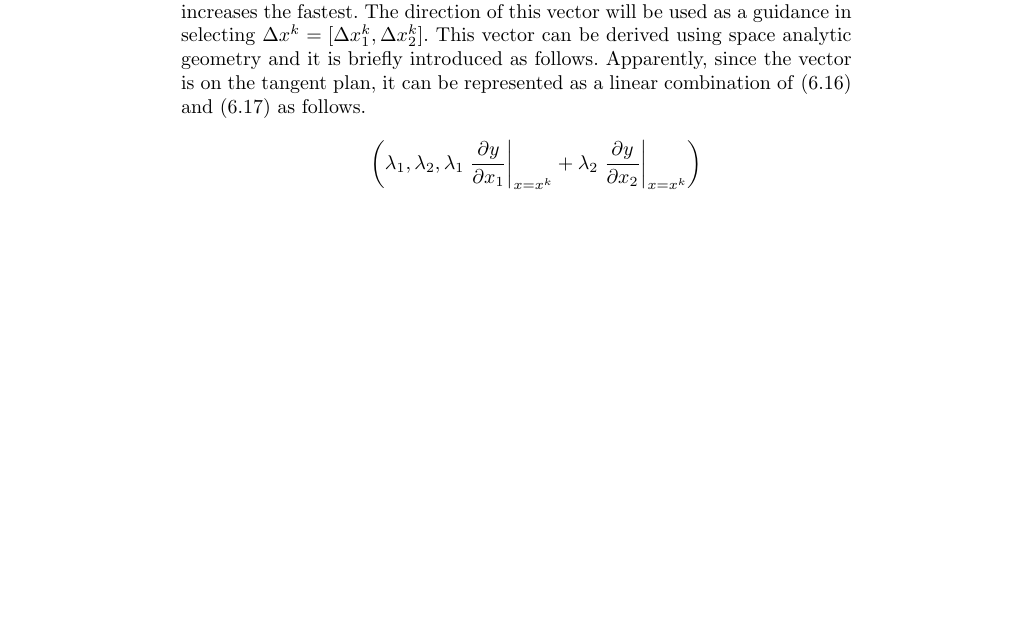
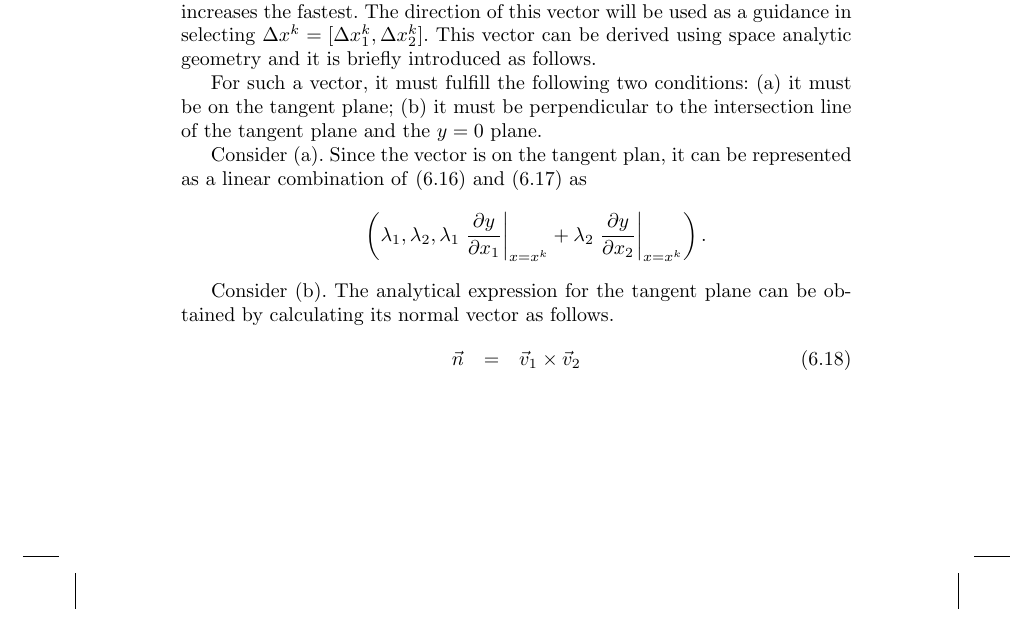
Before and after one commit to sunluelectric/ANotebookSeries, a LaTeX thesis (A Notebook on Calculus/main.tex, which reads A Notebook on Calculus/chapters/chapter6/ch6.tex): part of page 70 of 81, cut so that both start at the same text, the shorter picture padded with empty space. The pictures show the PDF file A Notebook on Calculus/main.pdf that the author committed with the source.

Commit message:
minor update

```diff
--- a/A Notebook on Calculus/chapters/chapter6/ch6.tex
+++ b/A Notebook on Calculus/chapters/chapter6/ch6.tex
@@ -239,8 +239,8 @@ The remaining problem is how to find $\Delta x^k = [\Delta x_1^k, \Delta x_2^k]$
 
 Notice that $\Delta x^k$ can be interpreted as a vector that indicates the ``direction'', along which trace the value of $y$ increases the fastest. An intuitive way is to find the tangent plane to the surface. From space analytic geometry, we know that a pair of unparalleled vector can uniquely define a plane, and such pair of vector is not difficult to find, as
 \begin{eqnarray}
-  && \left(1,0,\left.\dfrac{\partial y}{\partial x_1}\right|_{x=x^k}\right) \label{ch6eq:gradientexp_v1} \\
-  && \left(0,1,\left.\dfrac{\partial y}{\partial x_2}\right|_{x=x^k}\right) \label{ch6eq:gradientexp_v2}
+ \vec{v}_1 &=& \left(1,0,\left.\dfrac{\partial y}{\partial x_1}\right|_{x=x^k}\right) \label{ch6eq:gradientexp_v1} \\
+ \vec{v}_2 &=& \left(0,1,\left.\dfrac{\partial y}{\partial x_2}\right|_{x=x^k}\right) \label{ch6eq:gradientexp_v2}
 \end{eqnarray}
 must be such a pair of vector. This is because \eqref{ch6eq:gradientexp_v1} is the tangent of the 2-D intersect of $y=f(x_1,x_2)$ and $x_2 = x_2^k$ (i.e. $y=f(x_1,x_2^k)$), therefore must be tangent to the original 3-D surface $y=f(x_1,x_2)$. The same applies to \eqref{ch6eq:gradientexp_v2}, making it also tangent to $y=f(x_1,x_2)$. And obviously the two lines are unparalleled since one of them lies on plane $x_1=x_1^k$ and the other on plane $x_2=x_2^k$, which are two perpendicular planes.
 
@@ -260,12 +260,19 @@ The two vectors \eqref{ch6eq:gradientexp_v1} and \eqref{ch6eq:gradientexp_v2}, a
 	\caption{Formulation of the tangent plane from vectors given by \eqref{ch6eq:gradientexp_v1} and \eqref{ch6eq:gradientexp_v2}.} \label{ch6fig:gradientexp_3d3}
 \end{figure}
 
-The next step is to find a vector on the tangent plane along which $y$ increases the fastest. The direction of this vector will be used as a guidance in selecting $\Delta x^k = [\Delta x_1^k, \Delta x_2^k]$. This vector can be derived using space analytic geometry and it is briefly introduced as follows. Apparently, since the vector is on the tangent plan, it can be represented as a linear combination of \eqref{ch6eq:gradientexp_v1} and \eqref{ch6eq:gradientexp_v2} as
+The next step is to find a vector on the tangent plane along which $y$ increases the fastest. The direction of this vector will be used as a guidance in selecting $\Delta x^k = [\Delta x_1^k, \Delta x_2^k]$. This vector can be derived using space analytic geometry and it is briefly introduced as follows.
+
+For such a vector, it must fulfill the following two conditions: (a) it must be on the tangent plane; (b) it must be perpendicular to the intersection line of the tangent plane and the $y=0$ plane.
+
+Consider (a). Since the vector is on the tangent plan, it can be represented as a linear combination of \eqref{ch6eq:gradientexp_v1} and \eqref{ch6eq:gradientexp_v2} as
 \begin{eqnarray}
     && \left(\lambda_1, \lambda_2, \lambda_1\left.\dfrac{\partial y}{\partial x_1}\right|_{x=x^k} + \lambda_2\left.\dfrac{\partial y}{\partial x_2}\right|_{x=x^k} \right) . \nonumber
 \end{eqnarray}
 
-
+Consider (b). The analytical expression for the tangent plane can be obtained by calculating its normal vector as follows.
+\begin{eqnarray}
+  \vec{n} &=& \vec{v}_1 \times \vec{v}_2
+\end{eqnarray}
 
 
 
```
Also changed, not shown: A Notebook on Calculus/main.pdf.
